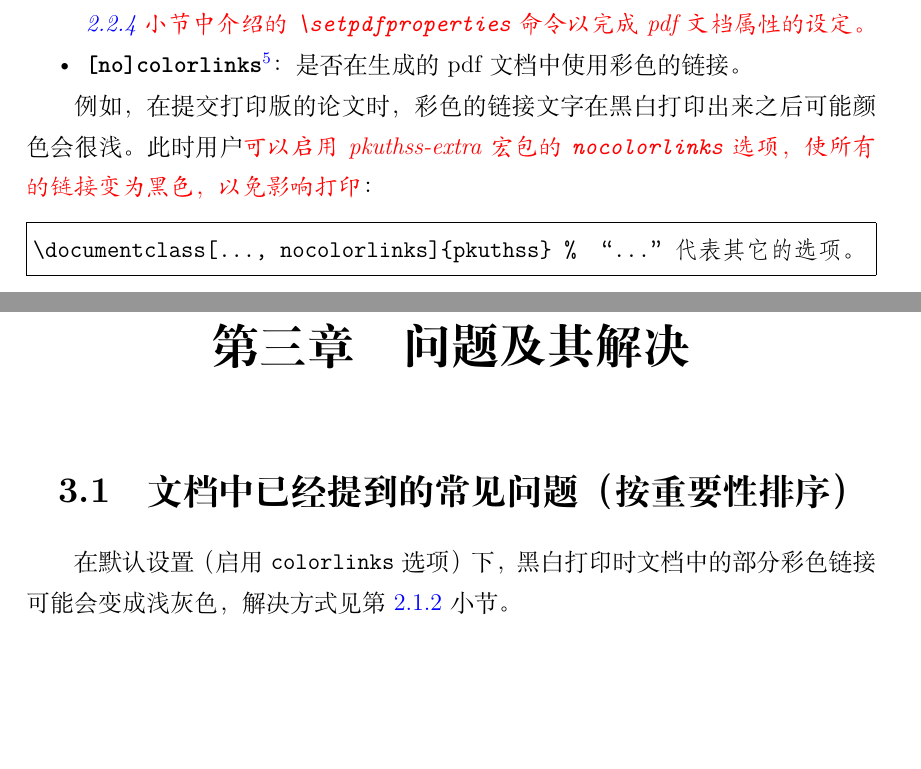
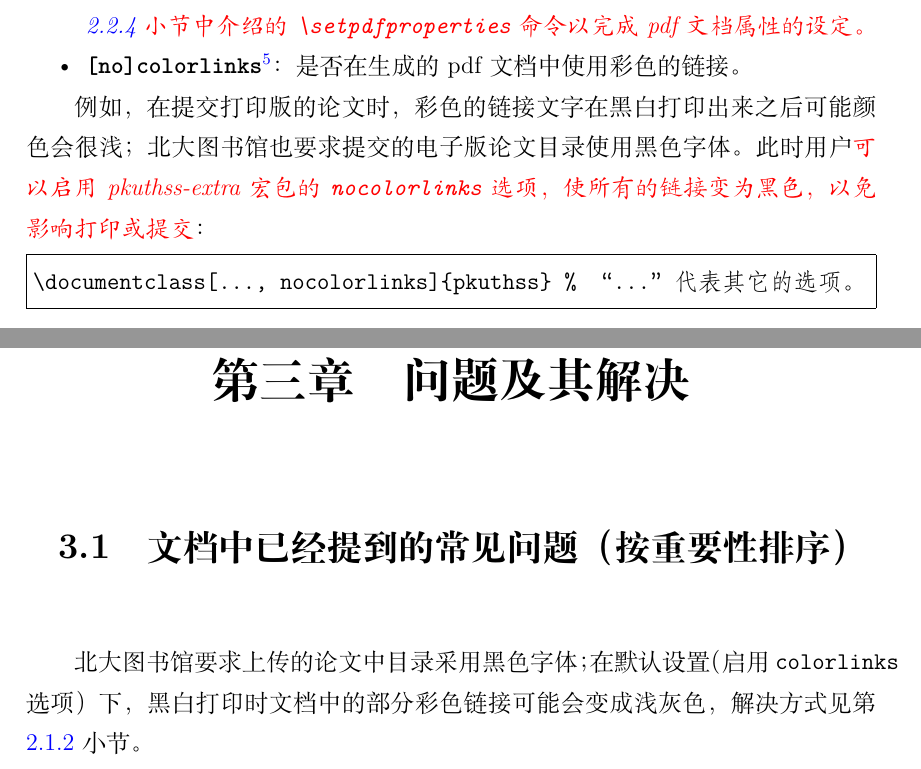
Before and after one commit to CasperVector/pkuthss, a LaTeX thesis (doc/pkuthss.tex, which reads doc/chap/chap2.tex, doc/chap/chap3.tex): two parts of pages 19 and 25 of 53, joined at a grey line, cut so that both start at the same text, the shorter picture padded with empty space. Compiled offline with XeLaTeX.

Commit message:
Add hints for changing text color of TOC.

```diff
--- a/doc/chap/chap2.tex
+++ b/doc/chap/chap2.tex
@@ -146,10 +146,11 @@
 		\end{itemize}
 
 		例如，在提交打印版的论文时，
-		彩色的链接文字在黑白打印出来之后可能颜色会很浅。
+		彩色的链接文字在黑白打印出来之后可能颜色会很浅；
+		北大图书馆也要求提交的电子版论文目录使用黑色字体。
 		此时用户\myemph{%
 			可以启用 pkuthss-extra 宏包的 \texttt{nocolorlinks} 选项，
-			使所有的链接变为黑色，以免影响打印%
+			使所有的链接变为黑色，以免影响打印或提交%
 		}：
 \begin{Verbatim}[frame = single]
 \documentclass[..., nocolorlinks]{pkuthss} % “...”代表其它的选项。
--- a/doc/chap/chap3.tex
+++ b/doc/chap/chap3.tex
@@ -7,6 +7,7 @@
 \chapter{问题及其解决}
 	\section{文档中已经提到的常见问题（按重要性排序）}
 
+	北大图书馆要求上传的论文中目录采用黑色字体；
 	在默认设置（启用 \verb|colorlinks| 选项）下，
 	黑白打印时文档中的部分彩色链接可能会变成浅灰色，
 	解决方式见第 \ref{ssec:extra} 小节。
```
Also changed, not shown: doc/pkuthss.tex (+2 -0 lines).
